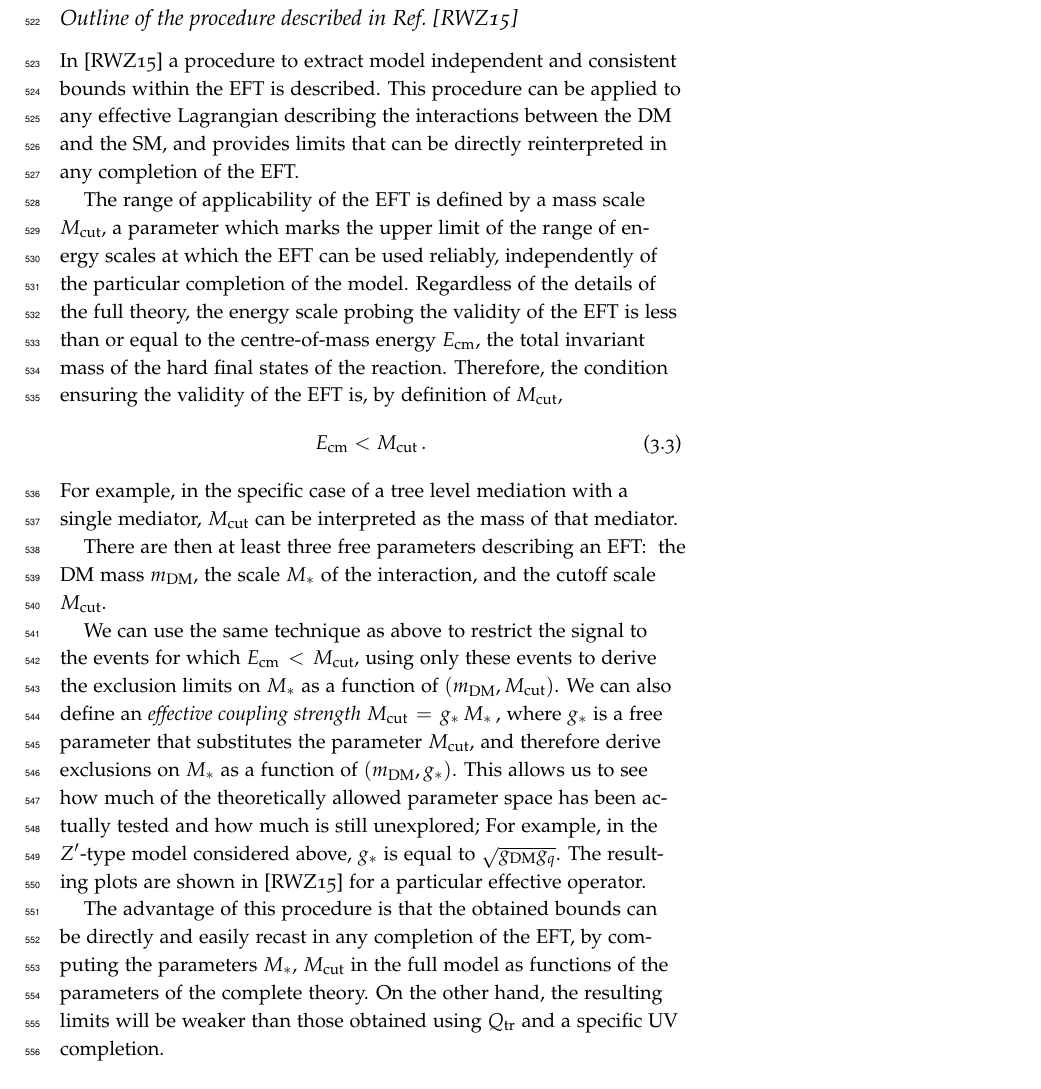
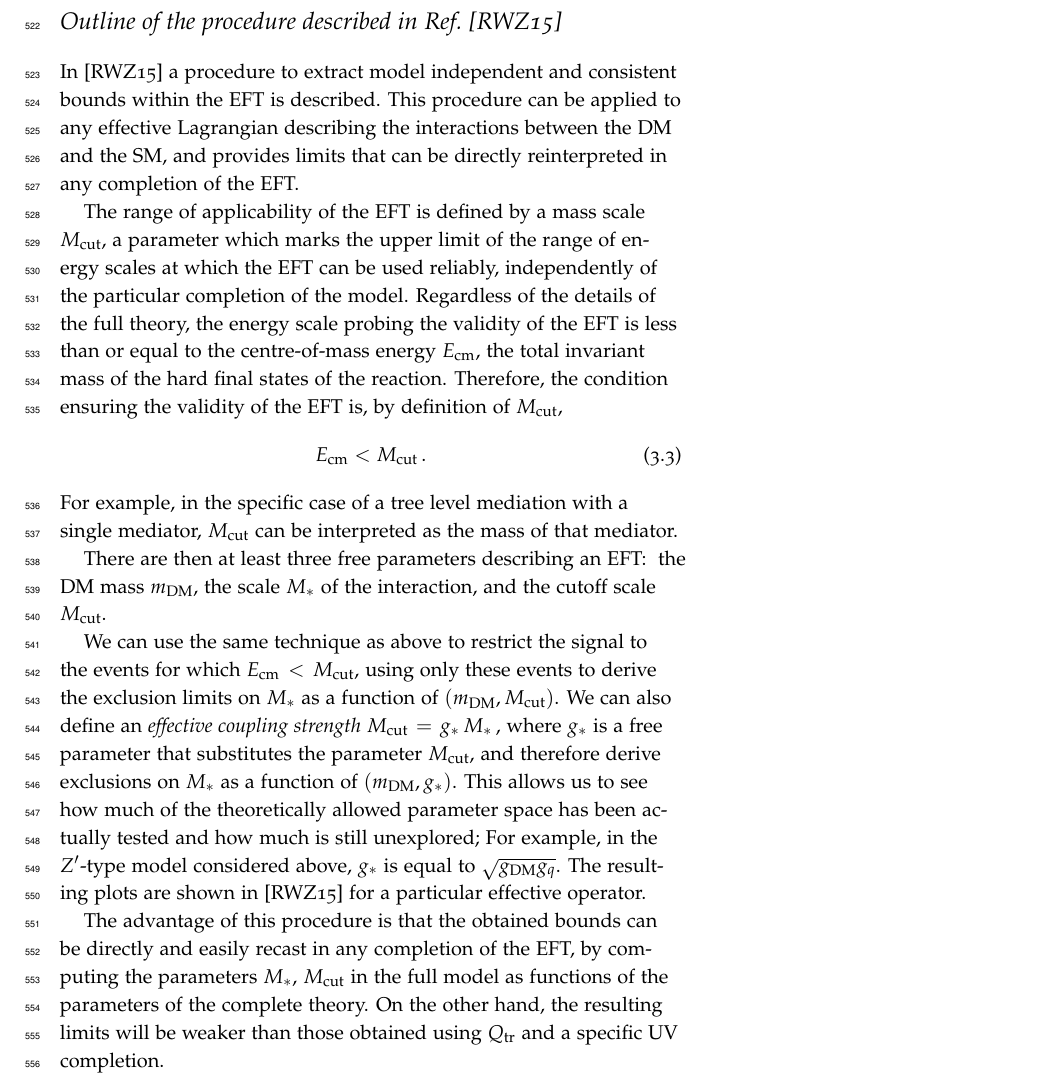
Before and after one commit to LHC-DMWG/DMF-EarlyRun2Models-whitepaper, a LaTeX thesis (doc/doc.tex, which reads doc/tex/EFTValidity.tex): part of page 25 of 31, cut so that both start at the same text. Compiled offline with pdfLaTeX; a LaTeX package or settings file that is missing is left out.

Commit message:
decrease nesting level of EFT validity sections
git-svn-id: svn+ssh://svn.cern.ch/reps/LHCDMF/trunk@46 4525493e-7705-40b1-a816-d608a930855b

```diff
--- a/doc/tex/EFTValidity.tex
+++ b/doc/tex/EFTValidity.tex
@@ -81,7 +81,7 @@ which can be solved for $M_*^{\rm rescaled}$ via either iteration or a scan (not
 \clearpage
 
 %%%%%%%%%%%%%%%%%%%%%%%%%%%%%%%%%%%%%%%%%%%%
-\subsection*{Outline of the procedure described in Ref.~\cite{Racco:2015dxa}}
+\section*{Outline of the procedure described in Ref.~\cite{Racco:2015dxa}}
 %%%%%%%%%%%%%%%%%%%%%%%%%%%%%%%%%%%%%%%%%%%%
 
 In \cite{Racco:2015dxa} a procedure to extract model independent and consistent bounds within the EFT is described. This procedure can be applied to any effective Lagrangian describing the interactions between the DM and the SM, and provides limits that can be directly reinterpreted in any completion of the EFT.
```
Also changed, not shown: doc/doc.pdf, doc/tex/EFTValidity.tex (2 more changed lines).
